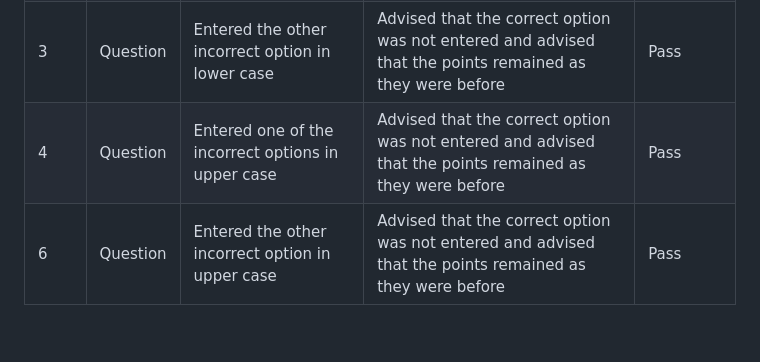
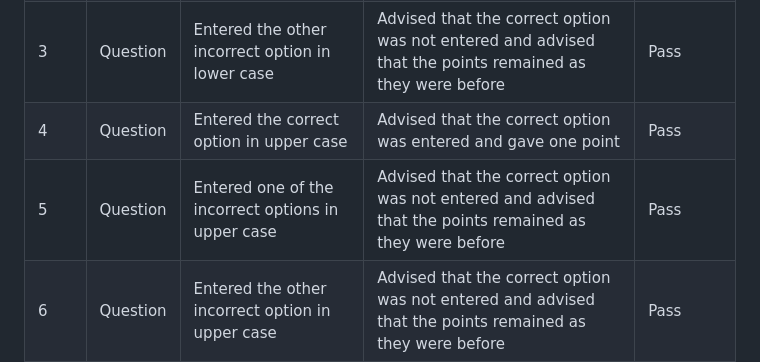
Before and after one commit to JohnStuartPhil/new-approach-3, a Markdown page: README.md, the part around the change. Drawn GitHub-style; blank space fills up the shorter version.

Commit message:
Correct testin table

```diff
--- a/README.md
+++ b/README.md
@@ -50,7 +50,8 @@ I have manually tested this project by doing the following:
 | 1  |  Question | Entered the correct option in lower case  | Advised that the correct option was entered and gave one point  | Pass  |
 | 2  |  Question | Entered one of the incorrect options in lower case | Advised that the correct option was not entered and advised that the points remained as they were before  | Pass  |
 | 3  |  Question | Entered the other incorrect option in lower case | Advised that the correct option was not entered and advised that the points remained as they were before  |  Pass |
-| 4  |  Question | Entered one of the incorrect options in upper case | Advised that the correct option was not entered and advised that the points remained as they were before  | Pass  |
+| 4  |  Question | Entered the correct option in upper case  | Advised that the correct option was entered and gave one point  | Pass  |
+| 5  |  Question | Entered one of the incorrect options in upper case | Advised that the correct option was not entered and advised that the points remained as they were before  | Pass  |
 | 6  |  Question | Entered the other incorrect option in upper case | Advised that the correct option was not entered and advised that the points remained as they were before  |  Pass |
 |  7 |  Question  | Entered a character other than a/A, b/B or c/C   | Advised that what was entered was not a valid option and was prompted to enter A, B or C  |  Pass |
 | 8  |  Question  | Entered multiple charachetrs including aa, bb, cc  | Advised that what was entered was not a valid option and was prompted to enter A, B or C  | Pass  |
```
